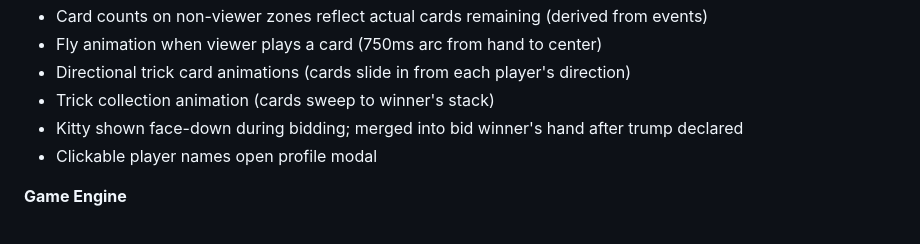
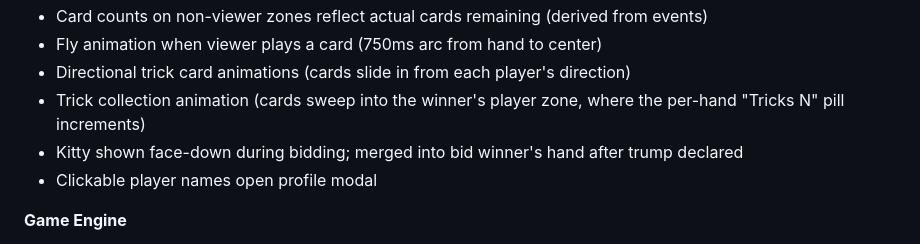
Before and after one commit to bdchartr/45s-2026, a Markdown page: implementation_details.md, the part around the change. Drawn GitHub-style.

Commit message:
Docs: update sweep destination after corner-stack removal
The line "cards sweep to winner's stack" was the only remaining mention
of the corner trick stacks; with those gone, the sweep target is now
the winner's player zone (and its Tricks pill).

Co-Authored-By: Claude Sonnet 4.6 <noreply@anthropic.com>

```diff
--- a/implementation_details.md
+++ b/implementation_details.md
@@ -88,7 +88,7 @@ Last updated: 2026-04-20 (social auth update)
 - Card counts on non-viewer zones reflect actual cards remaining (derived from events)
 - Fly animation when viewer plays a card (750ms arc from hand to center)
 - Directional trick card animations (cards slide in from each player's direction)
-- Trick collection animation (cards sweep to winner's stack)
+- Trick collection animation (cards sweep into the winner's player zone, where the per-hand "Tricks N" pill increments)
 - Kitty shown face-down during bidding; merged into bid winner's hand after trump declared
 - Clickable player names open profile modal
 
```
